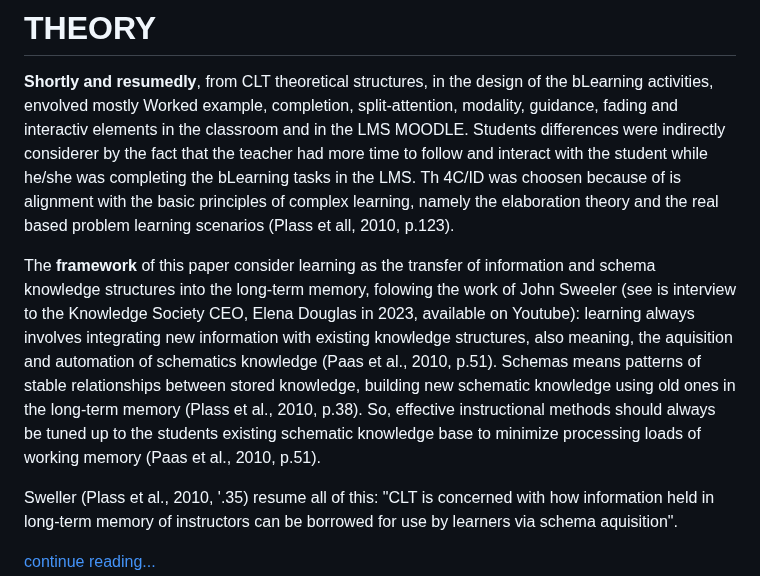
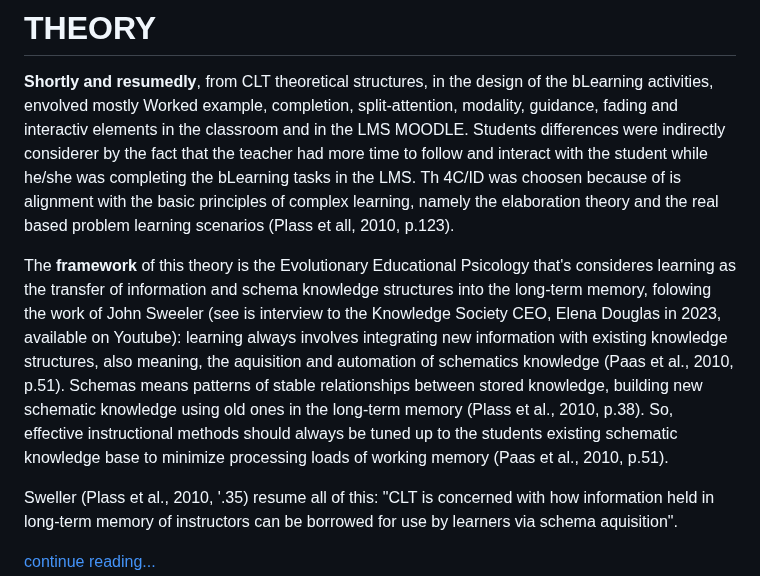
Before and after one commit to fqantonio/GoingInductive, a Markdown page: README.md, the part around the change. GitHub-like rendering.

```diff
--- a/README.md
+++ b/README.md
@@ -41,7 +41,7 @@ The **hypothesis** is that this change will have an overall positive impact in t
 
 **Shortly and resumedly**, from CLT theoretical structures, in the design of the bLearning activities, envolved mostly Worked example, completion, split-attention, modality, guidance, fading and interactiv elements in the classroom and in the LMS MOODLE. Students differences were indirectly considerer by the fact that the teacher had more time to follow and interact with the student while he/she was completing the bLearning tasks in the LMS. Th 4C/ID was choosen because of is alignment with the basic principles of complex learning, namely the elaboration theory and the real based problem learning scenarios (Plass et all, 2010, p.123).
 
-The **framework** of this paper consider learning as the transfer of information and schema knowledge structures into the long-term memory, folowing the work of John Sweeler (see is interview to the Knowledge Society CEO, Elena Douglas in 2023, available on Youtube): learning always involves integrating new information with existing knowledge structures, also meaning, the aquisition and automation of schematics knowledge (Paas et al., 2010, p.51). Schemas means patterns of stable relationships between stored knowledge, building new schematic knowledge using old ones in the long-term memory (Plass et al., 2010, p.38). So, effective instructional methods should always be tuned up to the students existing schematic knowledge base to minimize processing loads of working memory (Paas et al., 2010, p.51).
+The **framework** of this theory is the Evolutionary Educational Psicology that's consideres learning as the transfer of information and schema knowledge structures into the long-term memory, folowing the work of John Sweeler (see is interview to the Knowledge Society CEO, Elena Douglas in 2023, available on Youtube): learning always involves integrating new information with existing knowledge structures, also meaning, the aquisition and automation of schematics knowledge (Paas et al., 2010, p.51). Schemas means patterns of stable relationships between stored knowledge, building new schematic knowledge using old ones in the long-term memory (Plass et al., 2010, p.38). So, effective instructional methods should always be tuned up to the students existing schematic knowledge base to minimize processing loads of working memory (Paas et al., 2010, p.51).
 
 Sweller (Plass et al., 2010, '.35) resume all of this: "CLT is concerned with how information held in long-term memory of instructors can be borrowed for use by learners via schema aquisition".
 
```
